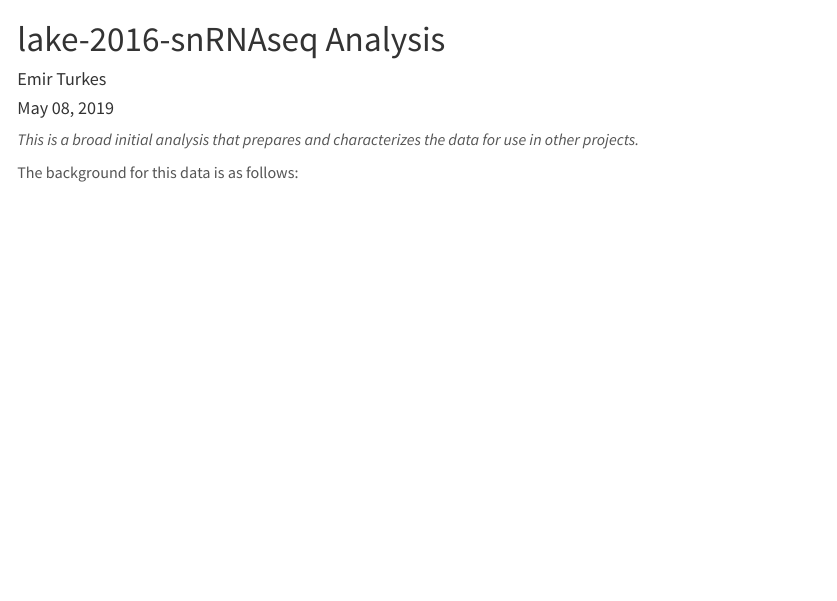
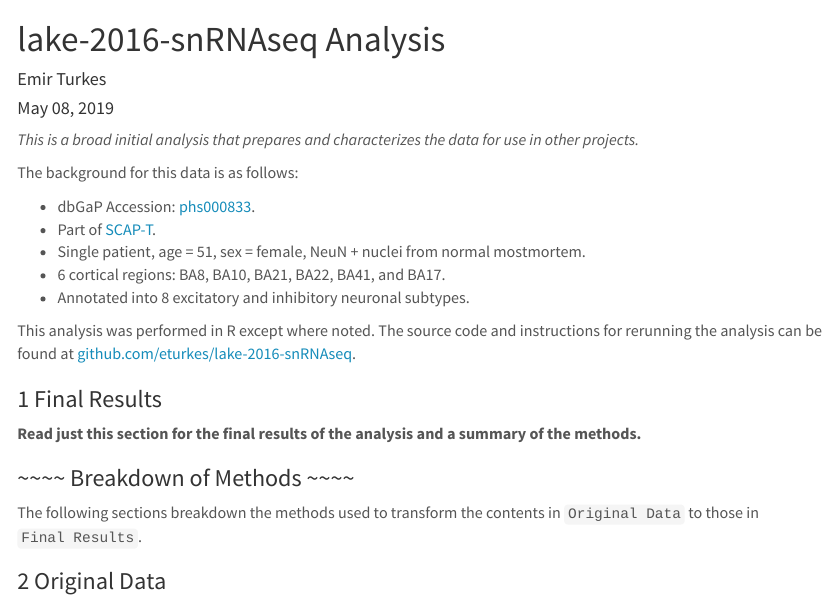
Before and after one commit to eturkes/lake-2016-snRNAseq, an R Markdown document (R/lake-2016-snRNAseq-report.Rmd): the page in a window 1100 px wide, from its top. Rendered offline with R 4.5, knitr and Pandoc, with nearby package versions; menus at the side of the page are left out.

Commit message:
Add background

```diff
--- a/R/lake-2016-snRNAseq-report.Rmd
+++ b/R/lake-2016-snRNAseq-report.Rmd
@@ -87,3 +87,22 @@ div.main-container {
 *This is a broad initial analysis that prepares and characterizes the data for use in other projects.*
 
 The background for this data is as follows:
+
+- dbGaP Accession: [phs000833](https://www.ncbi.nlm.nih.gov/projects/gap/cgi-bin/study.cgi?study_id=phs000833.v7.p1).
+- Part of [SCAP-T](https://www.scap-t.org/).
+- Single patient, age = 51, sex = female, NeuN + nuclei from normal mostmortem.
+- 6 cortical regions: BA8, BA10, BA21, BA22, BA41, and BA17.
+- Annotated into 8 excitatory and inhibitory neuronal subtypes.
+
+This analysis was performed in R except where noted.
+The source code and instructions for rerunning the analysis can be found at [github.com/eturkes/lake-2016-snRNAseq](https://github.com/eturkes/lake-2016-snRNAseq).
+
+# Final Results
+
+**Read just this section for the final results of the analysis and a summary of the methods.**
+
+# ~~~~ Breakdown of Methods ~~~~ {-}
+
+The following sections breakdown the methods used to transform the contents in `Original Data` to those in `Final Results`.
+
+# Original Data
```
